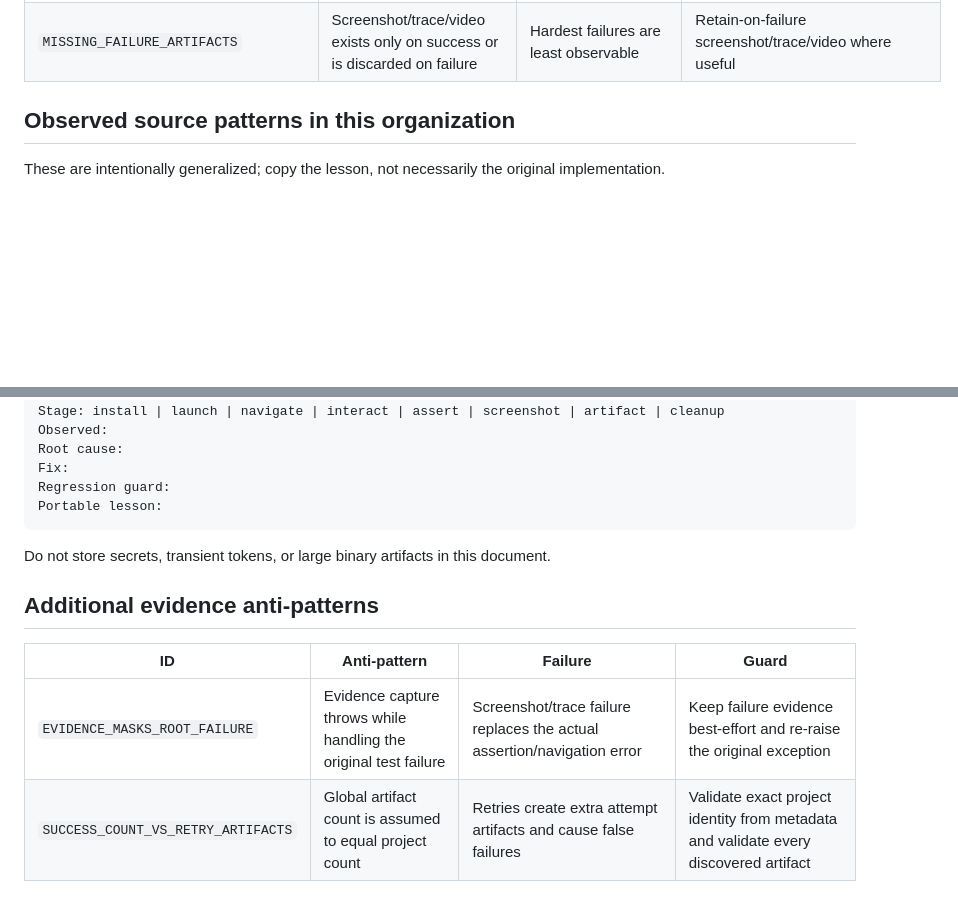
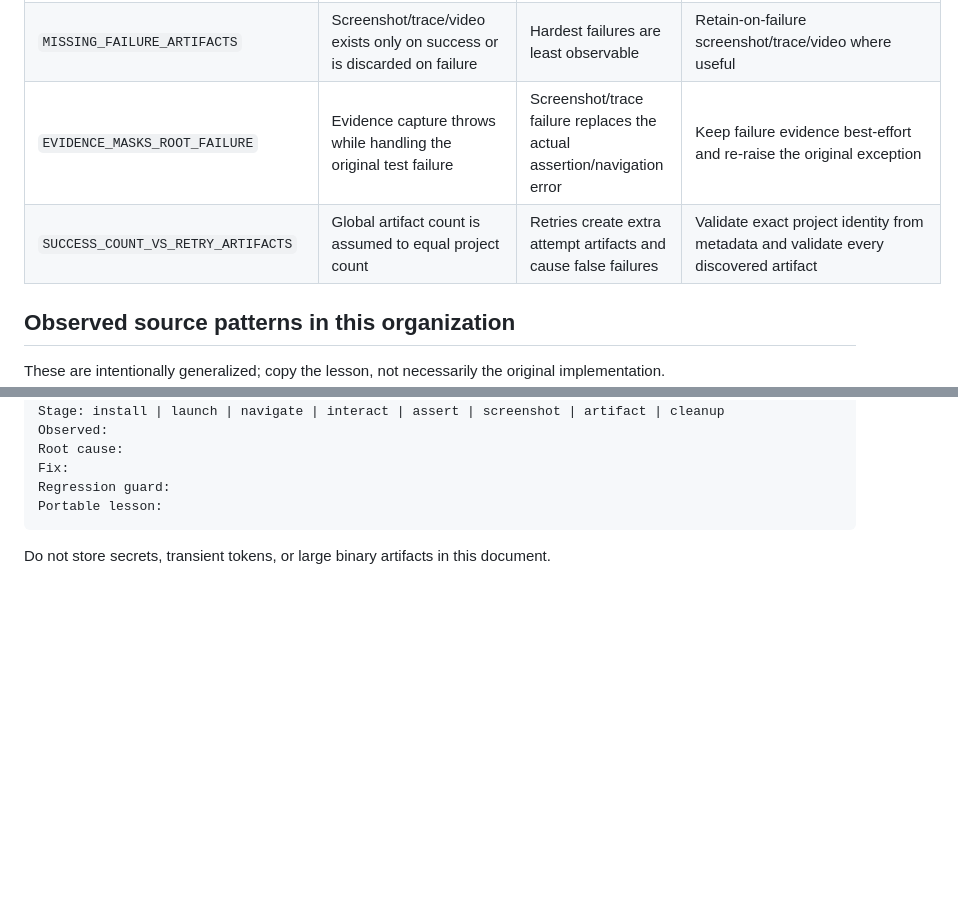
Before and after one commit to myon-bioinformatics/browser-test-kit, a Markdown page: docs/anti-patterns.md, 2 parts joined by grey strips. Drawn GitHub-style; blank space fills up the shorter version.

Commit message:
docs: unify stable anti-pattern catalogue

````diff
--- a/docs/anti-patterns.md
+++ b/docs/anti-patterns.md
@@ -40,6 +40,8 @@ Screenshots are visual evidence, not a selector strategy. Prefer DOM/accessibili
 | `NODE_OR_PYTHON_MONOCULTURE` | One Playwright binding is presented as the only reference | Other repos cannot reuse the pattern naturally | Maintain equivalent Node and Python examples with shared semantics |
 | `AGENT_REPLACES_DETERMINISTIC_TEST` | Stagehand/agent lane replaces deterministic Playwright checks | Model/external variability weakens regression signal | Keep Stagehand optional and separate from deterministic Playwright |
 | `MISSING_FAILURE_ARTIFACTS` | Screenshot/trace/video exists only on success or is discarded on failure | Hardest failures are least observable | Retain-on-failure screenshot/trace/video where useful |
+| `EVIDENCE_MASKS_ROOT_FAILURE` | Evidence capture throws while handling the original test failure | Screenshot/trace failure replaces the actual assertion/navigation error | Keep failure evidence best-effort and re-raise the original exception |
+| `SUCCESS_COUNT_VS_RETRY_ARTIFACTS` | Global artifact count is assumed to equal project count | Retries create extra attempt artifacts and cause false failures | Validate exact project identity from metadata and validate every discovered artifact |
 
 ## Observed source patterns in this organization
 
@@ -74,11 +76,3 @@ Portable lesson:
 ```
 
 Do not store secrets, transient tokens, or large binary artifacts in this document.
-
-
-## Additional evidence anti-patterns
-
-| ID | Anti-pattern | Failure | Guard |
-| --- | --- | --- | --- |
-| `EVIDENCE_MASKS_ROOT_FAILURE` | Evidence capture throws while handling the original test failure | Screenshot/trace failure replaces the actual assertion/navigation error | Keep failure evidence best-effort and re-raise the original exception |
-| `SUCCESS_COUNT_VS_RETRY_ARTIFACTS` | Global artifact count is assumed to equal project count | Retries create extra attempt artifacts and cause false failures | Validate exact project identity from metadata and validate every discovered artifact |
````
